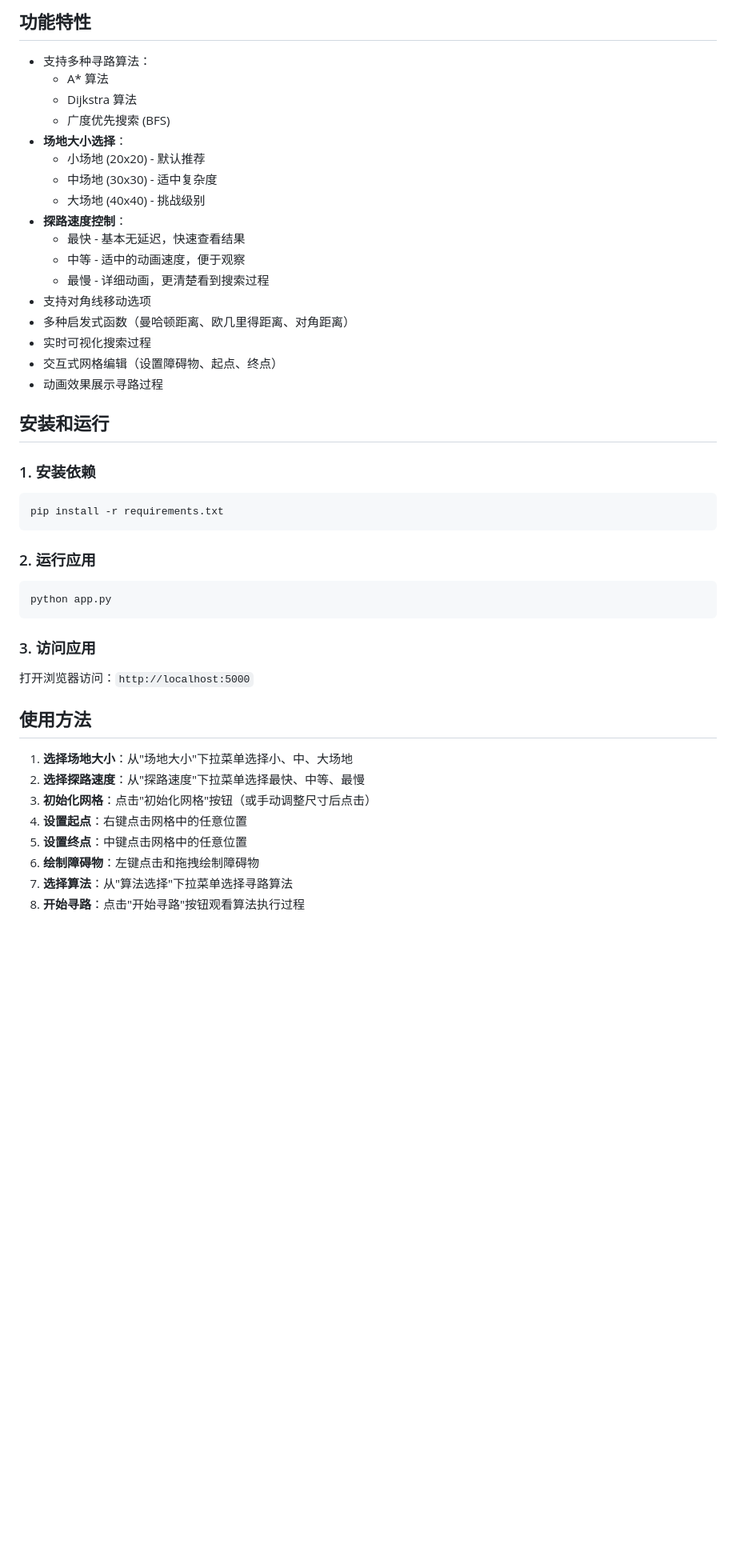
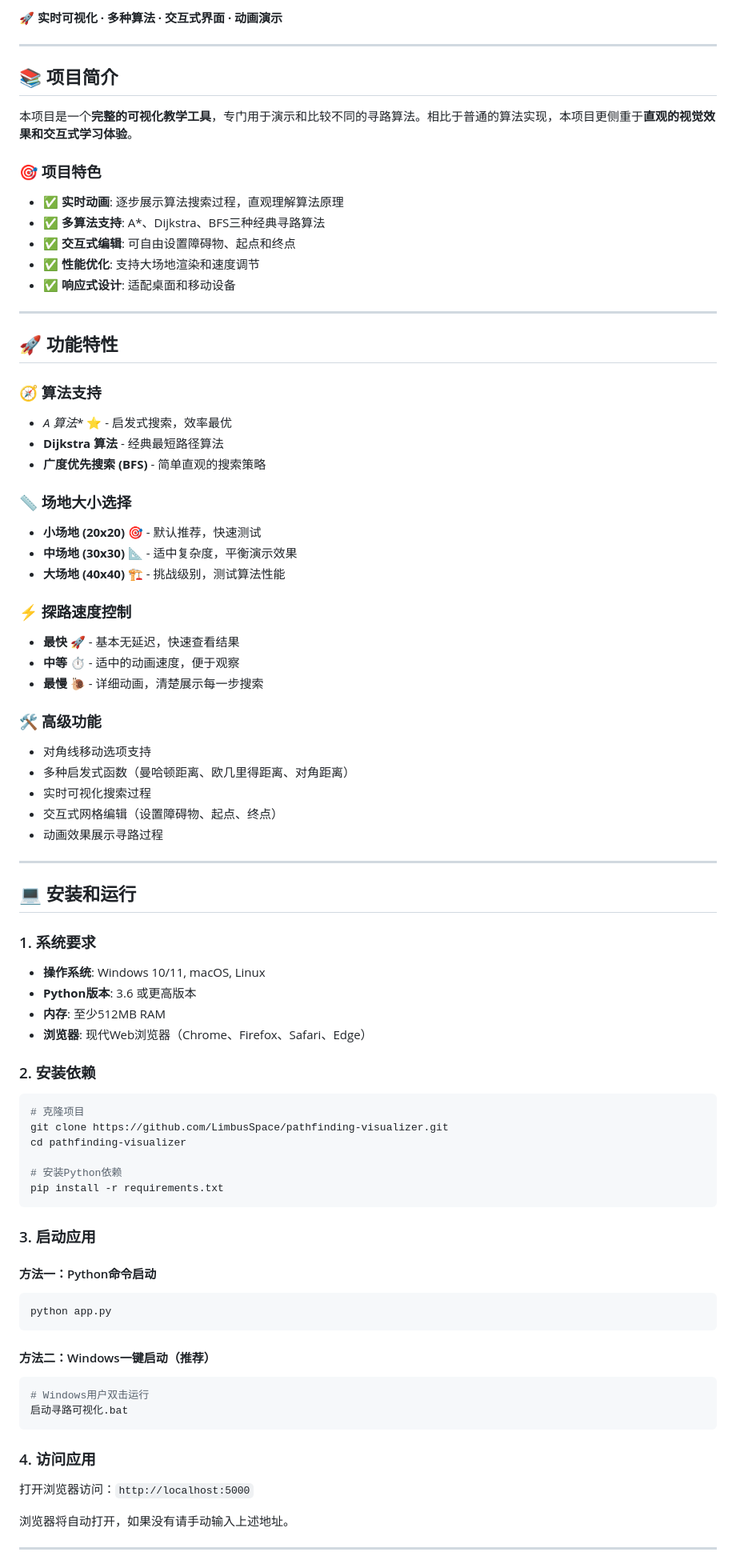
Before and after one commit to LimbusSpace/pathfinding-visualizer, a Markdown page: README.md, the part around the change printed below. Shown: that part at 80% size. GitHub-like rendering; blank space fills up the shorter version.

````diff
--- a/README.md
+++ b/README.md
@@ -8,50 +6,86 @@
 
-## 功能特性
+🚀 **实时可视化 · 多种算法 · 交互式界面 · 动画演示**
 
-- 支持多种寻路算法：
-  - A* 算法
-  - Dijkstra 算法
-  - 广度优先搜索 (BFS)
-- **场地大小选择**：
-  - 小场地 (20x20) - 默认推荐
-  - 中场地 (30x30) - 适中复杂度
-  - 大场地 (40x40) - 挑战级别
-- **探路速度控制**：
-  - 最快 - 基本无延迟，快速查看结果
-  - 中等 - 适中的动画速度，便于观察
-  - 最慢 - 详细动画，更清楚看到搜索过程
-- 支持对角线移动选项
+---
+
+## 📚 项目简介
+
+本项目是一个**完整的可视化教学工具**，专门用于演示和比较不同的寻路算法。相比于普通的算法实现，本项目更侧重于**直观的视觉效果和交互式学习体验**。
+
+### 🎯 项目特色
+
+- ✅ **实时动画**: 逐步展示算法搜索过程，直观理解算法原理
+- ✅ **多算法支持**: A*、Dijkstra、BFS三种经典寻路算法
+- ✅ **交互式编辑**: 可自由设置障碍物、起点和终点
+- ✅ **性能优化**: 支持大场地渲染和速度调节
+- ✅ **响应式设计**: 适配桌面和移动设备
+
+---
+
+## 🚀 功能特性
+
+### 🧭 算法支持
+- **A* 算法** ⭐ - 启发式搜索，效率最优
+- **Dijkstra 算法** - 经典最短路径算法
+- **广度优先搜索 (BFS)** - 简单直观的搜索策略
+
+### 📏 场地大小选择
+- **小场地 (20x20)** 🎯 - 默认推荐，快速测试
+- **中场地 (30x30)** 📐 - 适中复杂度，平衡演示效果
+- **大场地 (40x40)** 🏗️ - 挑战级别，测试算法性能
+
+### ⚡ 探路速度控制
+- **最快** 🚀 - 基本无延迟，快速查看结果
+- **中等** ⏱️ - 适中的动画速度，便于观察
+- **最慢** 🐌 - 详细动画，清楚展示每一步搜索
+
+### 🛠️ 高级功能
+- 对角线移动选项支持
 - 多种启发式函数（曼哈顿距离、欧几里得距离、对角距离）
 - 实时可视化搜索过程
 - 交互式网格编辑（设置障碍物、起点、终点）
 - 动画效果展示寻路过程
 
-## 安装和运行
+---
 
-### 1. 安装依赖
+## 💻 安装和运行
+
+### 1. 系统要求
+
+- **操作系统**: Windows 10/11, macOS, Linux
+- **Python版本**: 3.6 或更高版本
+- **内存**: 至少512MB RAM
+- **浏览器**: 现代Web浏览器（Chrome、Firefox、Safari、Edge）
+
+### 2. 安装依赖
 
 ```bash
+# 克隆项目
+git clone https://github.com/LimbusSpace/pathfinding-visualizer.git
+cd pathfinding-visualizer
+
+# 安装Python依赖
 pip install -r requirements.txt
 ```
 
-### 2. 运行应用
+### 3. 启动应用
 
+#### 方法一：Python命令启动
 ```bash
 python app.py
 ```
 
-### 3. 访问应用
+#### 方法二：Windows一键启动（推荐）
+```bash
+# Windows用户双击运行
+启动寻路可视化.bat
+```
+
+### 4. 访问应用
 
 打开浏览器访问：`http://localhost:5000`
 
-## 使用方法
+浏览器将自动打开，如果没有请手动输入上述地址。
 
-1. **选择场地大小**：从"场地大小"下拉菜单选择小、中、大场地
-2. **选择探路速度**：从"探路速度"下拉菜单选择最快、中等、最慢
-3. **初始化网格**：点击"初始化网格"按钮（或手动调整尺寸后点击）
-4. **设置起点**：右键点击网格中的任意位置
-5. **设置终点**：中键点击网格中的任意位置
-6. **绘制障碍物**：左键点击和拖拽绘制障碍物
-7. **选择算法**：从"算法选择"下拉菜单选择寻路算法
-8. **开始寻路**：点击"开始寻路"按钮观看算法执行过程
+---
 
````
Also changed, not shown: other parts of README.md (+219 -64 lines).
